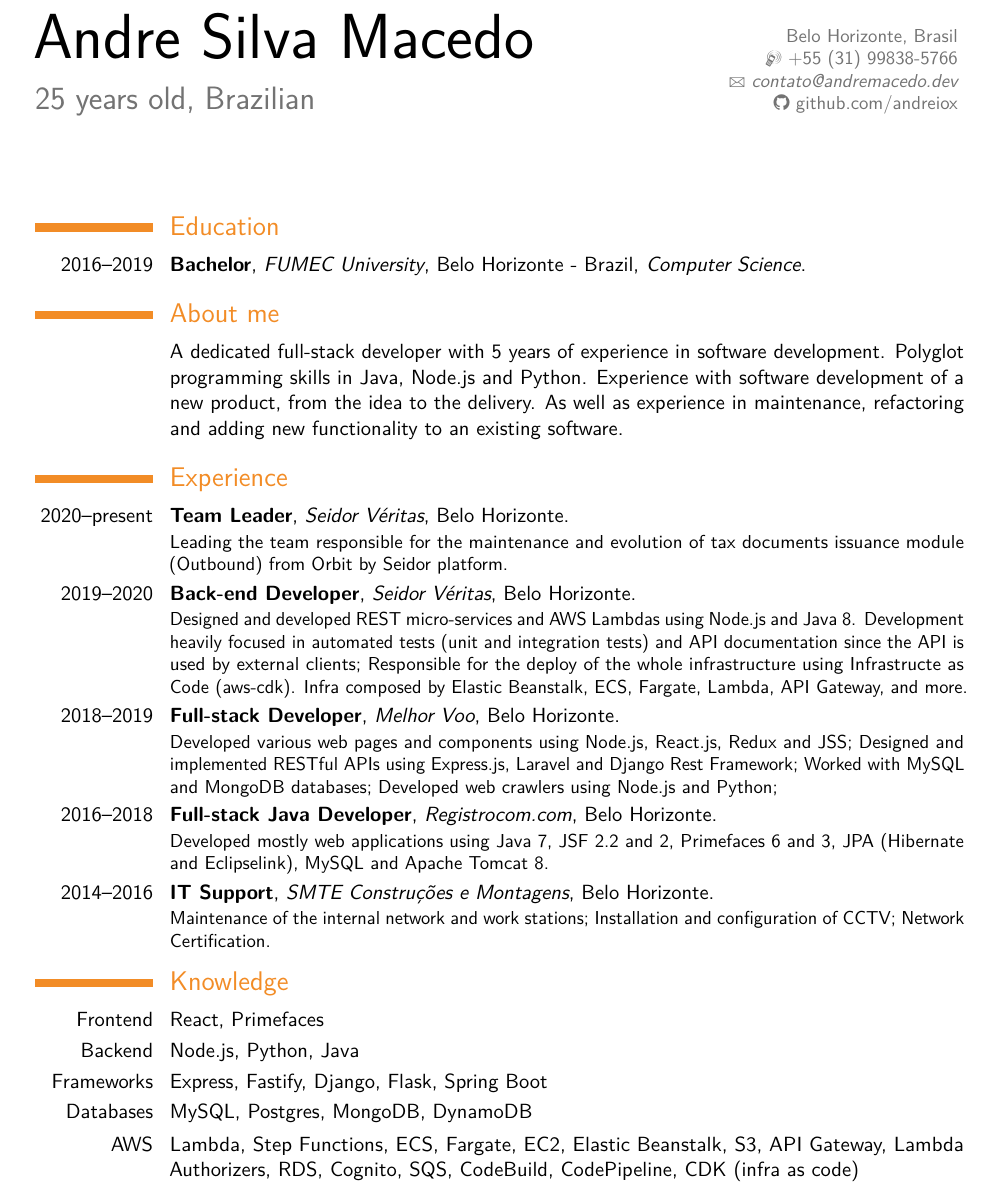
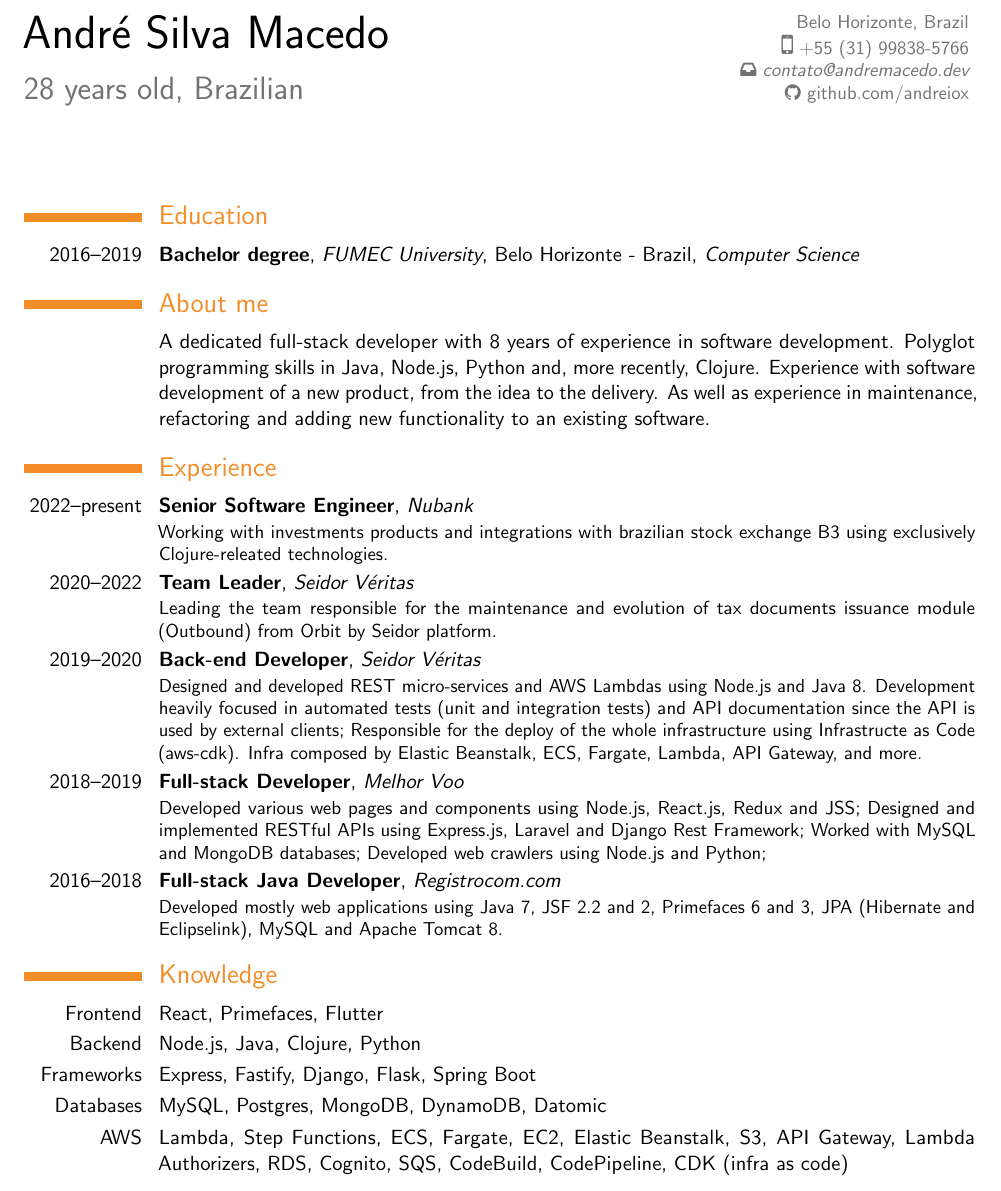
Before and after one commit to andreiox/andreiox, a LaTeX CV (cv/andre-macedo-english-cv.tex): part of the page, cut so that both start at the same text. The pictures show the PDF file cv/andre-macedo-english-cv.pdf that the author committed with the source.

Commit message:
update cv

```diff
--- a/cv/andre-macedo-english-cv.tex
+++ b/cv/andre-macedo-english-cv.tex
@@ -6,10 +9,10 @@
 \usepackage[utf8]{inputenc}
-\usepackage[scale=0.83]{geometry}
+\usepackage[scale=0.85]{geometry}
 \usepackage{fontawesome}
 
-\name{Andre}{Silva Macedo}
-\title{\normalfont 25 years old, Brazilian}
-\address{\normalfont Belo Horizonte, Brasil}
+\name{André}{Silva Macedo}
+\title{\normalfont 28 years old, Brazilian}
+\address{\normalfont Belo Horizonte, Brazil}
 \phone[mobile]{\normalfont +55~(31)~99838-5766}
 \email{contato@andremacedo.dev}
 \extrainfo{\normalfont\faGithub{ }\httplink{github.com/andreiox}}
@@ -18,41 +21,44 @@
 \makecvtitle
 
 \section{Education}
-\cventry{2016--2019}{Bachelor}{FUMEC University}{Belo Horizonte - Brazil}{\textit{Computer Science}}{}
+\cventry{2016--2019}{Bachelor degree}{FUMEC University}{Belo Horizonte - Brazil}{\textit{Computer Science}}{}
 
 \section{About me}
-\cvitem{}{A dedicated full-stack developer with 5 years of experience in software development. Polyglot programming skills in Java, Node.js and Python. Experience with software development of a new product, from the idea to the delivery. As well as experience in maintenance, refactoring and adding new functionality to an existing software.}
+\cvitem{}{
+    A dedicated full-stack developer with 8 years of experience in software development.
+    Polyglot programming skills in Java, Node.js, Python and, more recently, Clojure.
+    Experience with software development of a new product, from the idea to the delivery.
+    As well as experience in maintenance, refactoring and adding new functionality to an existing software.
+}
 
 \section{Experience}
-\cventry{2020--present}{Team Leader}{Seidor Véritas}{Belo Horizonte}{}{
+\cventry{2022--present}{Senior Software Engineer}{Nubank}{}{}{
+    Working with investments products and integrations with brazilian stock exchange B3 using exclusively Clojure-releated technologies.
+}
+\cventry{2020--2022}{Team Leader}{Seidor Véritas}{}{}{
     Leading the team responsible for the maintenance and evolution of tax documents issuance module (Outbound) from Orbit by Seidor platform.
 }
-\cventry{2019--2020}{Back-end Developer}{Seidor Véritas}{Belo Horizonte}{}{
+\cventry{2019--2020}{Back-end Developer}{Seidor Véritas}{}{}{
     Designed and developed REST micro-services and AWS Lambdas using Node.js and Java 8.
     Development heavily focused in automated tests (unit and integration tests) and API documentation since the API is used by external clients;
     Responsible for the deploy of the whole infrastructure using Infrastructe as Code (aws-cdk).
     Infra composed by Elastic Beanstalk, ECS, Fargate, Lambda, API Gateway, and more.
 }
-\cventry{2018--2019}{Full-stack Developer}{Melhor Voo}{Belo Horizonte}{}{
+\cventry{2018--2019}{Full-stack Developer}{Melhor Voo}{}{}{
     Developed various web pages and components using Node.js, React.js, Redux and JSS;
     Designed and implemented RESTful APIs using Express.js, Laravel and Django Rest Framework;
     Worked with MySQL and MongoDB databases;
     Developed web crawlers using Node.js and Python;
 }
-\cventry{2016--2018}{Full-stack Java Developer}{Registrocom.com}{Belo Horizonte}{}{
+\cventry{2016--2018}{Full-stack Java Developer}{Registrocom.com}{}{}{
     Developed mostly web applications using Java 7, JSF 2.2 and 2, Primefaces 6 and 3, JPA (Hibernate and Eclipselink), MySQL and Apache Tomcat 8.
-}
-\cventry{2014--2016}{IT Support}{SMTE Construções e Montagens}{Belo Horizonte}{}{
-    Maintenance of the internal network and work stations;
-    Installation and configuration of CCTV;
-    Network Certification.
 }
 
 \section{Knowledge}
-\cvitem{Frontend}{React, Primefaces}
-\cvitem{Backend}{Node.js, Python, Java}
+\cvitem{Frontend}{React, Primefaces, Flutter}
+\cvitem{Backend}{Node.js, Java, Clojure, Python}
 \cvitem{Frameworks}{Express, Fastify, Django, Flask, Spring Boot}
-\cvitem{Databases}{MySQL, Postgres, MongoDB, DynamoDB}
+\cvitem{Databases}{MySQL, Postgres, MongoDB, DynamoDB, Datomic}
 \cvitem{AWS}{Lambda, Step Functions, ECS, Fargate, EC2, Elastic Beanstalk, S3, API Gateway, Lambda Authorizers, RDS, Cognito, SQS, CodeBuild, CodePipeline, CDK (infra as code)}
 \cvitem{Other}{Linux, Git, Scrum, Automated Tests}
 
```
Also changed, not shown: cv/andre-macedo-portuguese-cv.tex (+21 -15 lines), cv/andre-macedo-english-cv.pdf, cv/andre-macedo-portuguese-cv.pdf, cv/andre-macedo-english-cv.tex (3 more changed lines).
